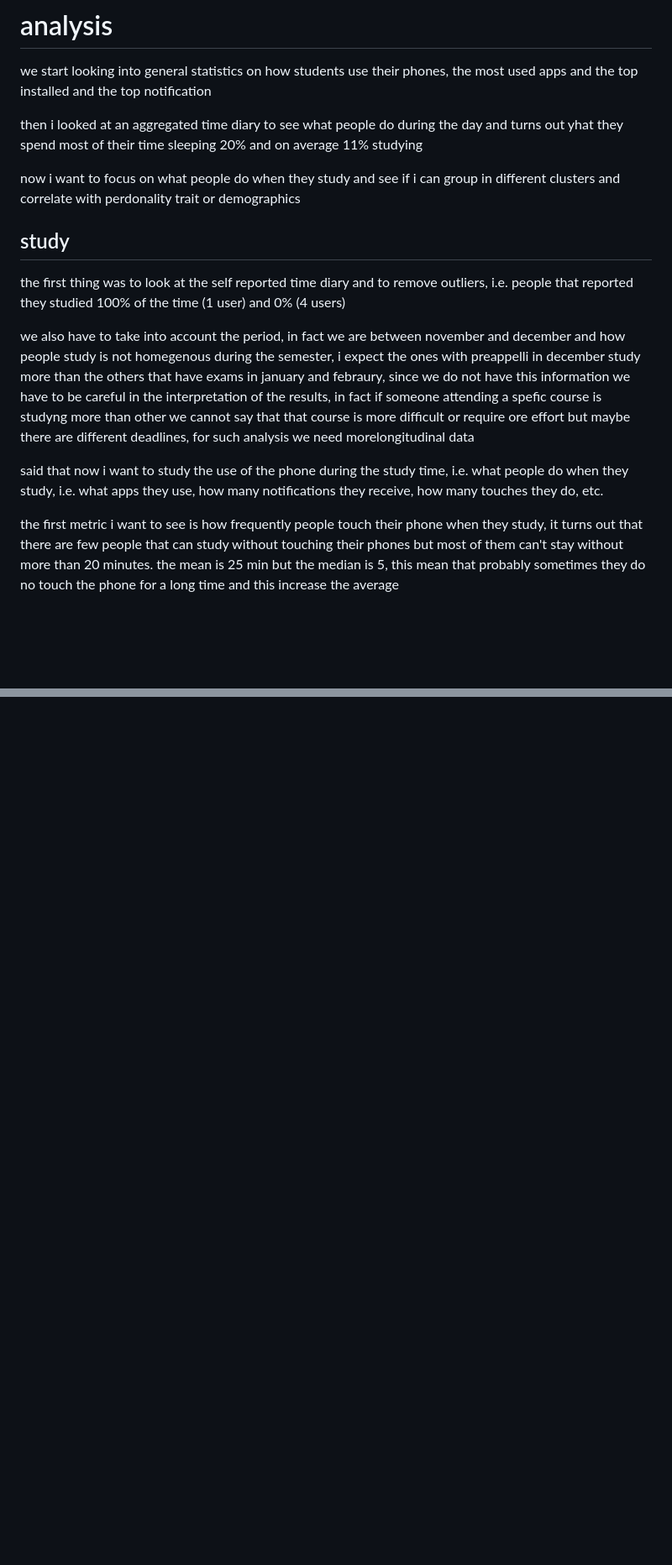
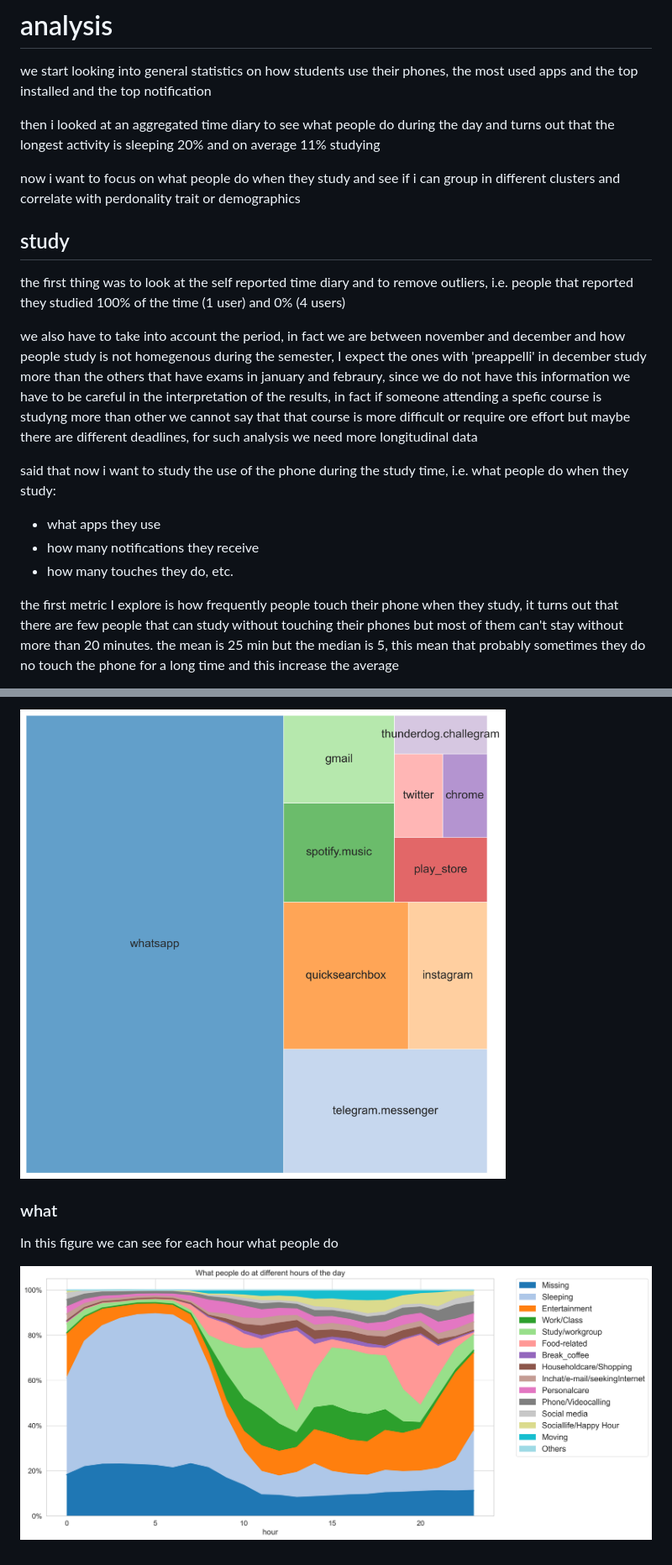
Before and after one commit to alessiogandelli/attention-analysis, a Markdown page: README.md, 2 parts joined by grey strips. Shown at 84% size. Rendered like a GitHub page; blank space fills up the shorter version.

```diff
--- a/README.md
+++ b/README.md
@@ -121,7 +120,7 @@ the next step was to aggregate the data in order to have a more compact represen
 
 we start looking into general statistics on how students use their phones, the most used apps and the top installed and the top notification
 
-then i looked at an aggregated time diary to see what people do  during the day and turns out yhat they spend most of their time sleeping 20% and on average 11% studying
+then i looked at an aggregated time diary to see what people do during the day and turns out that the  longest activity is sleeping 20% and on average 11% studying
 
 now i want to focus on what people do when they study and see if i can group in different clusters and correlate with perdonality trait or demographics
 
@@ -129,10 +128,13 @@ now i want to focus on what people do when they study and see if i can group in
 
 the first thing was to look at the self reported time diary and to remove outliers, i.e. people that reported they studied 100% of the time (1 user) and 0% (4 users)
 
-we also have to take into account the period, in fact we are between november and december and how people study is not homegenous during the semester, i expect the ones with preappelli in december study more than the others that have exams in january and febraury, since we do not have this information we have to be careful in the interpretation of the results, in fact if someone attending a spefic course is studyng more than other we cannot say that that course is more difficult or require ore effort but maybe there are different deadlines, for such analysis we need morelongitudinal data
+we also have to take into account the period, in fact we are between november and december and how people study is not homegenous during the semester, I expect the ones with 'preappelli' in december study more than the others that have exams in january and febraury, since we do not have this information we have to be careful in the interpretation of the results, in fact if someone attending a spefic course is studyng more than other we cannot say that that course is more difficult or require ore effort but maybe there are different deadlines, for such analysis we need more longitudinal data
 
-said that now i want to study the use of the phone during the study time, i.e. what people do when they study, i.e. what apps they use, how many notifications they receive, how many touches they do, etc.
+said that now i want to study the use of the phone during the study time, i.e. what people do when they study:
+-  what apps they use
+- how many notifications they receive
+- how many touches they do, etc.
 
-the first metric i want to see is how frequently people touch their phone when they study, it turns out that there are few people that can study without touching their phones but most of them can't stay without more than 20 minutes.
+the first metric I explore is  how frequently people touch their phone when they study, it turns out that there are few people that can study without touching their phones but most of them can't stay without more than 20 minutes.
 the mean is 25 min but the median is 5, this mean that probably sometimes they do no touch the phone for a long time and this increase the average
 
@@ -139,0 +156,8 @@ then it is interesting to see which application are they using , because some of
+![top notifications](/plots/top_notification_tree.png)
+
+
+### what
+In this figure we can see for each hour what people do
+
+
+![what](/plots/what.png)
```
Also changed, not shown: other parts of README.md (+17 -4 lines), plots/no_touches_streak_lt60.png (added), plots/top_apps.png, 4 other files.
